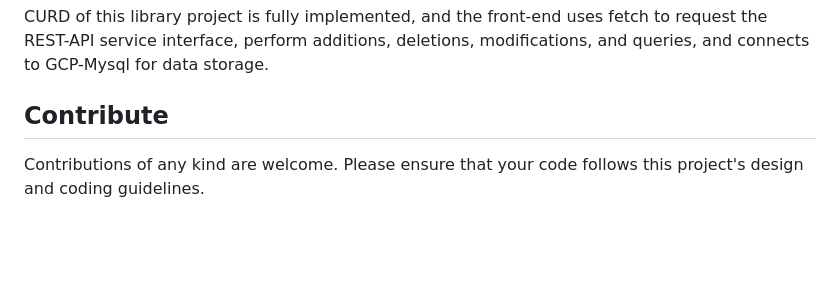
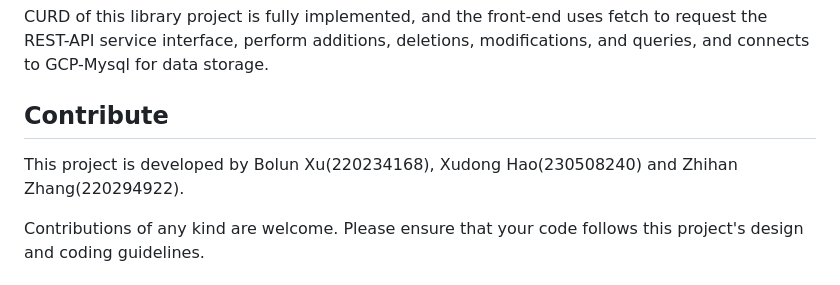
Before and after one commit to really-no-name/CloudComputingMiniProject, a Markdown page: README.md, the part around the change. Rendered like a GitHub page; blank space fills up the shorter version.

Commit message:
contribution illustration

```diff
--- a/README.md
+++ b/README.md
@@ -160,6 +160,8 @@ CURD of this library project is fully implemented, and the front-end uses fetch
 
 ## Contribute
 
+This project is developed by Bolun Xu(220234168), Xudong Hao(230508240) and Zhihan Zhang(220294922).
+
 Contributions of any kind are welcome. Please ensure that your code follows this project's design and coding guidelines.
 
 ## License
```
